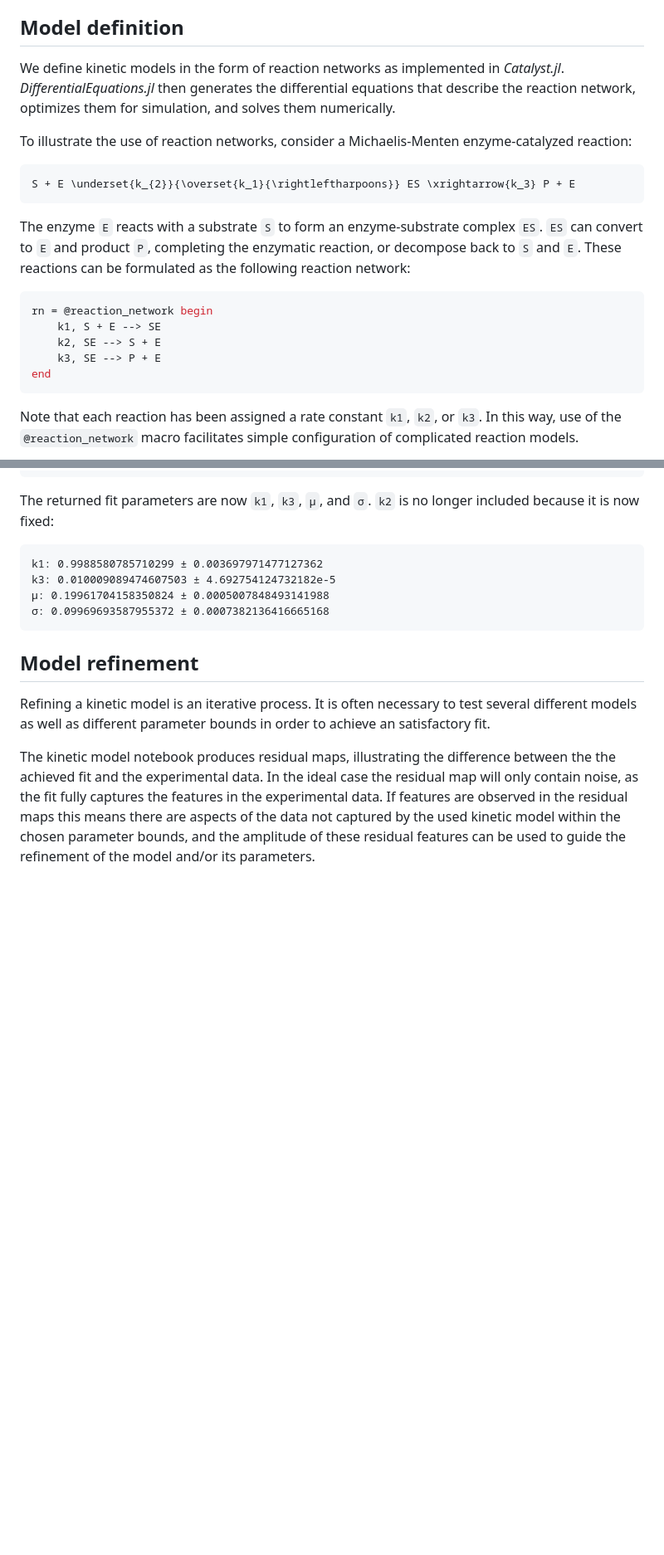
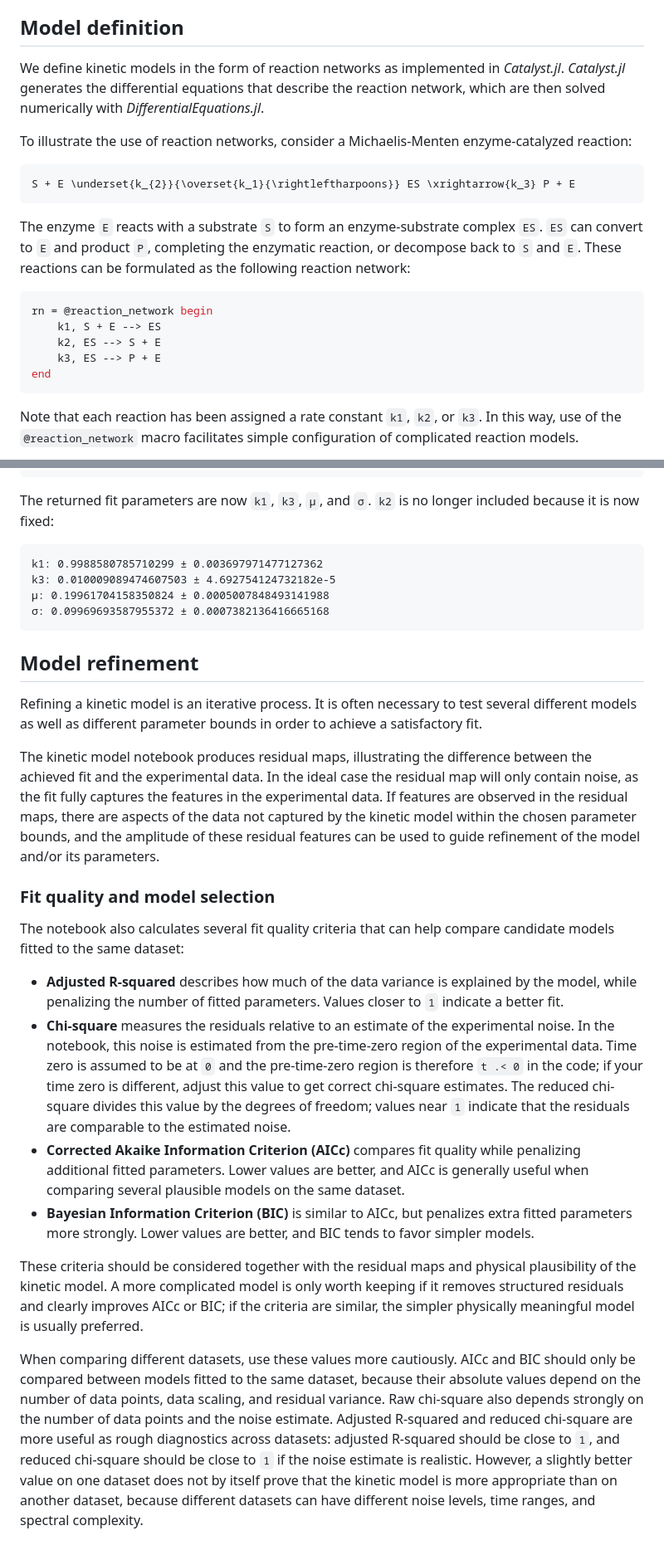
Before and after one commit to michaelsachs/GlobalAnalysis.jl, a Markdown page: docs/src/kineticModel.md, 2 parts joined by grey strips. Shown at 83% size. Rendered like a GitHub page; blank space fills up the shorter version.

````diff
--- a/docs/src/kineticModel.md
+++ b/docs/src/kineticModel.md
@@ -4,7 +4,7 @@ The kinetic model module offers the flexibility to specify custom kinetic models
 
 ## Model definition
 
-We define kinetic models in the form of reaction networks as implemented in *Catalyst.jl*. *DifferentialEquations.jl* then generates the differential equations that describe the reaction network, optimizes them for simulation, and solves them numerically.
+We define kinetic models in the form of reaction networks as implemented in *Catalyst.jl*. *Catalyst.jl* generates the differential equations that describe the reaction network, which are then solved numerically with *DifferentialEquations.jl*.
 
 To illustrate the use of reaction networks, consider a Michaelis-Menten enzyme-catalyzed reaction:
 
@@ -16,9 +16,9 @@ The enzyme `E` reacts with a substrate `S` to form an enzyme-substrate complex `
 
 ```julia
 rn = @reaction_network begin
-    k1, S + E --> SE
-    k2, SE --> S + E
-    k3, SE --> P + E
+    k1, S + E --> ES
+    k2, ES --> S + E
+    k3, ES --> P + E
 end
 ```
 
@@ -272,6 +301,19 @@ k3: 0.010009089474607503 ± 4.692754124732182e-5
 
 ## Model refinement
 
-Refining a kinetic model is an iterative process. It is often necessary to test several different models as well as different parameter bounds in order to achieve an satisfactory fit.
+Refining a kinetic model is an iterative process. It is often necessary to test several different models as well as different parameter bounds in order to achieve a satisfactory fit.
 
-The kinetic model notebook produces residual maps, illustrating the difference between the the achieved fit and the experimental data. In the ideal case the residual map will only contain noise, as the fit fully captures the features in the experimental data. If features are observed in the residual maps this means there are aspects of the data not captured by the used kinetic model within the chosen parameter bounds, and the amplitude of these residual features can be used to guide the refinement of the model and/or its parameters.
+The kinetic model notebook produces residual maps, illustrating the difference between the achieved fit and the experimental data. In the ideal case the residual map will only contain noise, as the fit fully captures the features in the experimental data. If features are observed in the residual maps, there are aspects of the data not captured by the kinetic model within the chosen parameter bounds, and the amplitude of these residual features can be used to guide refinement of the model and/or its parameters.
+
+### Fit quality and model selection
+
+The notebook also calculates several fit quality criteria that can help compare candidate models fitted to the same dataset:
+
+- **Adjusted R-squared** describes how much of the data variance is explained by the model, while penalizing the number of fitted parameters. Values closer to `1` indicate a better fit.
+- **Chi-square** measures the residuals relative to an estimate of the experimental noise. In the notebook, this noise is estimated from the pre-time-zero region of the experimental data. Time zero is assumed to be at `0` and the pre-time-zero region is therefore `t .< 0` in the code; if your time zero is different, adjust this value to get correct chi-square estimates. The reduced chi-square divides this value by the degrees of freedom; values near `1` indicate that the residuals are comparable to the estimated noise.
+- **Corrected Akaike Information Criterion (AICc)** compares fit quality while penalizing additional fitted parameters. Lower values are better, and AICc is generally useful when comparing several plausible models on the same dataset.
+- **Bayesian Information Criterion (BIC)** is similar to AICc, but penalizes extra fitted parameters more strongly. Lower values are better, and BIC tends to favor simpler models.
+
+These criteria should be considered together with the residual maps and physical plausibility of the kinetic model. A more complicated model is only worth keeping if it removes structured residuals and clearly improves AICc or BIC; if the criteria are similar, the simpler physically meaningful model is usually preferred.
+
+When comparing different datasets, use these values more cautiously. AICc and BIC should only be compared between models fitted to the same dataset, because their absolute values depend on the number of data points, data scaling, and residual variance. Raw chi-square also depends strongly on the number of data points and the noise estimate. Adjusted R-squared and reduced chi-square are more useful as rough diagnostics across datasets: adjusted R-squared should be close to `1`, and reduced chi-square should be close to `1` if the noise estimate is realistic. However, a slightly better value on one dataset does not by itself prove that the kinetic model is more appropriate than on another dataset, because different datasets can have different noise levels, time ranges, and spectral complexity.
````
Also changed, not shown: other parts of docs/src/kineticModel.md (+45 -16 lines).
